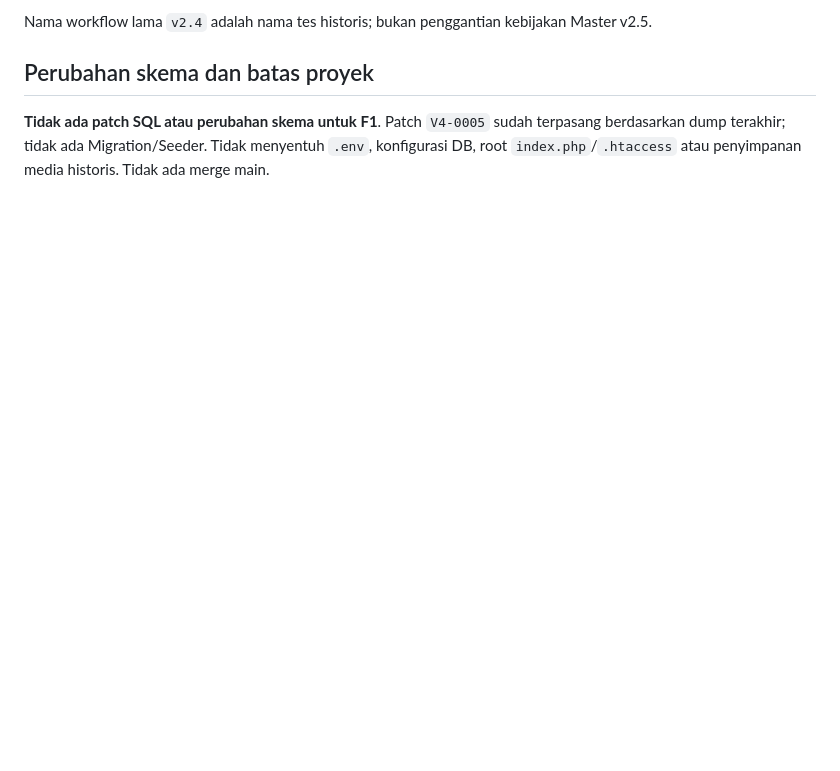
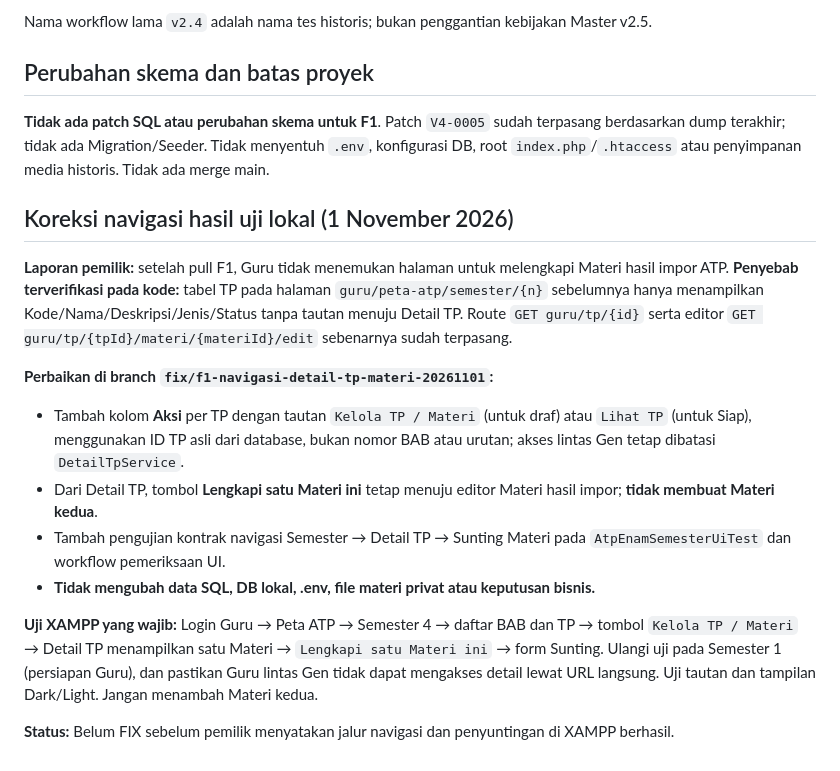
Before and after one commit to Al-Faroz/SLA-SKS, a Markdown page: docs/CHECKPOINT-F1-STABILISASI-PASCA-IMPOR-ATP-2026-11-01.md, the part around the change. GitHub-like rendering; blank space fills up the shorter version.

Commit message:
docs(f1): catat bug navigasi Guru pasca-impor dan langkah verifikasi XAMPP

```diff
--- a/docs/CHECKPOINT-F1-STABILISASI-PASCA-IMPOR-ATP-2026-11-01.md
+++ b/docs/CHECKPOINT-F1-STABILISASI-PASCA-IMPOR-ATP-2026-11-01.md
@@ -64,3 +64,17 @@ Nama workflow lama `v2.4` adalah nama tes historis; bukan penggantian kebijakan
 ## Perubahan skema dan batas proyek
 
 **Tidak ada patch SQL atau perubahan skema untuk F1**. Patch `V4-0005` sudah terpasang berdasarkan dump terakhir; tidak ada Migration/Seeder. Tidak menyentuh `.env`, konfigurasi DB, root `index.php`/`.htaccess` atau penyimpanan media historis. Tidak ada merge main.
+
+## Koreksi navigasi hasil uji lokal (1 November 2026)
+
+**Laporan pemilik:** setelah pull F1, Guru tidak menemukan halaman untuk melengkapi Materi hasil impor ATP. **Penyebab terverifikasi pada kode:** tabel TP pada halaman `guru/peta-atp/semester/{n}` sebelumnya hanya menampilkan Kode/Nama/Deskripsi/Jenis/Status tanpa tautan menuju Detail TP. Route `GET guru/tp/{id}` serta editor `GET guru/tp/{tpId}/materi/{materiId}/edit` sebenarnya sudah terpasang.
+
+**Perbaikan di branch `fix/f1-navigasi-detail-tp-materi-20261101`:**
+- Tambah kolom **Aksi** per TP dengan tautan `Kelola TP / Materi` (untuk draf) atau `Lihat TP` (untuk Siap), menggunakan ID TP asli dari database, bukan nomor BAB atau urutan; akses lintas Gen tetap dibatasi `DetailTpService`.
+- Dari Detail TP, tombol **Lengkapi satu Materi ini** tetap menuju editor Materi hasil impor; **tidak membuat Materi kedua**.
+- Tambah pengujian kontrak navigasi Semester → Detail TP → Sunting Materi pada `AtpEnamSemesterUiTest` dan workflow pemeriksaan UI.
+- **Tidak mengubah data SQL, DB lokal, .env, file materi privat atau keputusan bisnis.**
+
+**Uji XAMPP yang wajib:** Login Guru → Peta ATP → Semester 4 → daftar BAB dan TP → tombol `Kelola TP / Materi` → Detail TP menampilkan satu Materi → `Lengkapi satu Materi ini` → form Sunting. Ulangi uji pada Semester 1 (persiapan Guru), dan pastikan Guru lintas Gen tidak dapat mengakses detail lewat URL langsung. Uji tautan dan tampilan Dark/Light. Jangan menambah Materi kedua.
+
+**Status:** Belum FIX sebelum pemilik menyatakan jalur navigasi dan penyuntingan di XAMPP berhasil.
```
